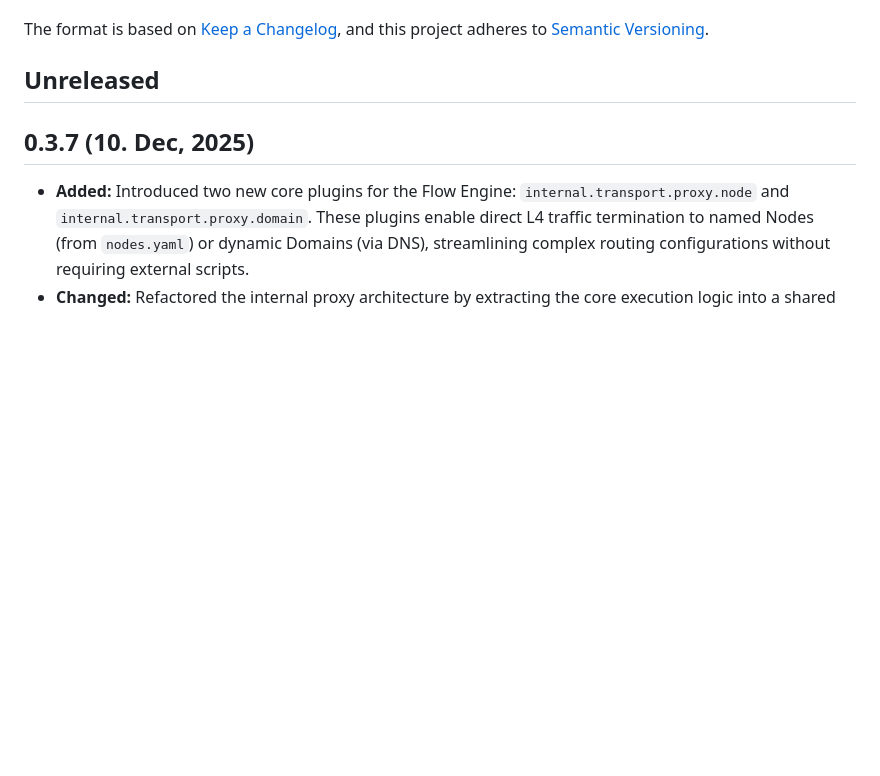
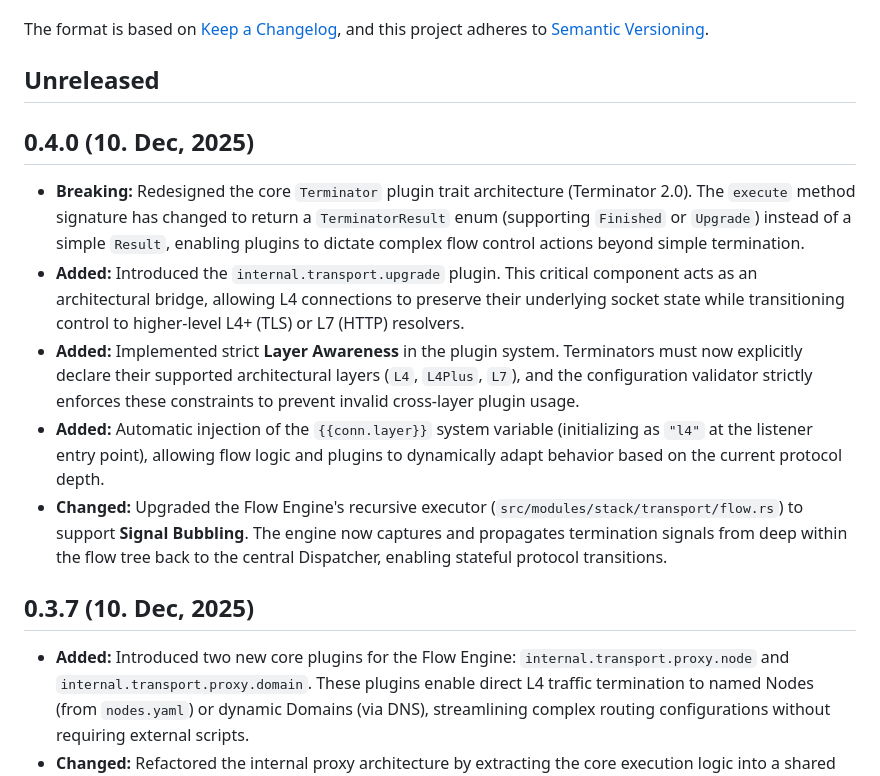
Before and after one commit to canmi21/vane, a Markdown page: CHANGELOG.md, the part around the change. GitHub-like rendering; blank space fills up the shorter version.

Commit message:
docs: update CHANGELOG for v0.4.0 release documenting major architectural changes

```diff
--- a/CHANGELOG.md
+++ b/CHANGELOG.md
@@ -6,6 +6,14 @@ The format is based on [Keep a Changelog](https://keepachangelog.com/en/1.0.0/),
 and this project adheres to [Semantic Versioning](https://semver.org/spec/v2.0.0.html).
 
 ## Unreleased
+
+## 0.4.0 (10. Dec, 2025)
+
+- **Breaking:** Redesigned the core `Terminator` plugin trait architecture (Terminator 2.0). The `execute` method signature has changed to return a `TerminatorResult` enum (supporting `Finished` or `Upgrade`) instead of a simple `Result`, enabling plugins to dictate complex flow control actions beyond simple termination.
+- **Added:** Introduced the `internal.transport.upgrade` plugin. This critical component acts as an architectural bridge, allowing L4 connections to preserve their underlying socket state while transitioning control to higher-level L4+ (TLS) or L7 (HTTP) resolvers.
+- **Added:** Implemented strict **Layer Awareness** in the plugin system. Terminators must now explicitly declare their supported architectural layers (`L4`, `L4Plus`, `L7`), and the configuration validator strictly enforces these constraints to prevent invalid cross-layer plugin usage.
+- **Added:** Automatic injection of the `{{conn.layer}}` system variable (initializing as `"l4"` at the listener entry point), allowing flow logic and plugins to dynamically adapt behavior based on the current protocol depth.
+- **Changed:** Upgraded the Flow Engine's recursive executor (`src/modules/stack/transport/flow.rs`) to support **Signal Bubbling**. The engine now captures and propagates termination signals from deep within the flow tree back to the central Dispatcher, enabling stateful protocol transitions.
 
 ## 0.3.7 (10. Dec, 2025)
 
```
